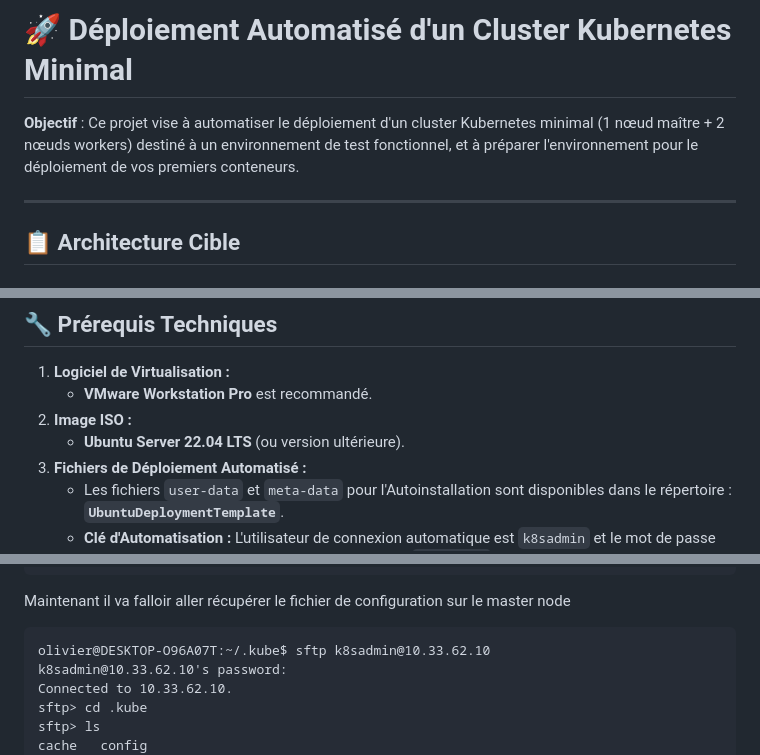
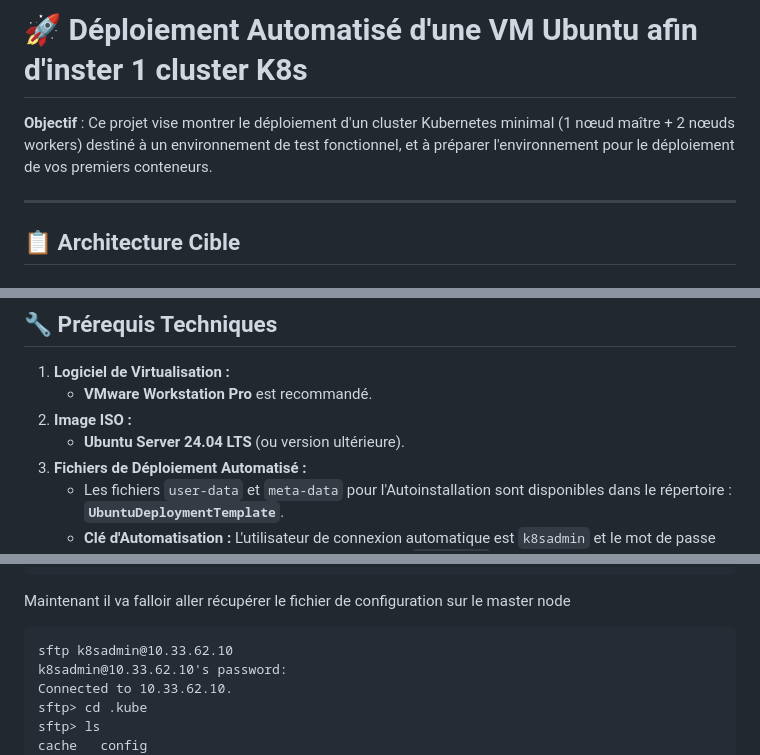
Before and after one commit to Olivier2000fr/DeployKubernetes, a Markdown page: README.md, 3 parts joined by grey strips. Drawn GitHub-style.

````diff
--- a/README.md
+++ b/README.md
@@ -1,6 +1,6 @@
-# 🚀 Déploiement Automatisé d'un Cluster Kubernetes Minimal
+# 🚀 Déploiement Automatisé d'une VM Ubuntu afin d'inster 1 cluster K8s
 
-**Objectif** : Ce projet vise à automatiser le déploiement d'un cluster Kubernetes minimal (1 nœud maître + 2 nœuds workers) destiné à un environnement de test fonctionnel, et à préparer l'environnement pour le déploiement de vos premiers conteneurs.
+**Objectif** : Ce projet vise montrer le déploiement d'un cluster Kubernetes minimal (1 nœud maître + 2 nœuds workers) destiné à un environnement de test fonctionnel, et à préparer l'environnement pour le déploiement de vos premiers conteneurs.
 
 ---
 
@@ -41,7 +41,7 @@ L'environnement utilise un réseau privé NAT configuré dans VMware, basé sur
 1.  **Logiciel de Virtualisation :**
     * **VMware Workstation Pro** est recommandé.
 2.  **Image ISO :**
-    * **Ubuntu Server 22.04 LTS** (ou version ultérieure).
+    * **Ubuntu Server 24.04 LTS** (ou version ultérieure).
 3.  **Fichiers de Déploiement Automatisé :**
     * Les fichiers `user-data` et `meta-data` pour l'Autoinstallation sont disponibles dans le répertoire : **`UbuntuDeploymentTemplate`**.
     * **Clé d'Automatisation :** L'utilisateur de connexion automatique est `k8sadmin` et le mot de passe est défini via un hachage SHA-512 dans le fichier `user-data`.
@@ -240,7 +240,7 @@ cd ~/.kube
 
 Maintenant il va falloir aller récupérer le fichier de configuration sur le master node
 ```
-olivier@DESKTOP-O96A07T:~/.kube$ sftp k8sadmin@10.33.62.10
+sftp k8sadmin@10.33.62.10
 k8sadmin@10.33.62.10's password:
 Connected to 10.33.62.10.
 sftp> cd .kube
````
Also changed, not shown: MonDeuxiemeContainer/README.md (+29 -0 lines).
